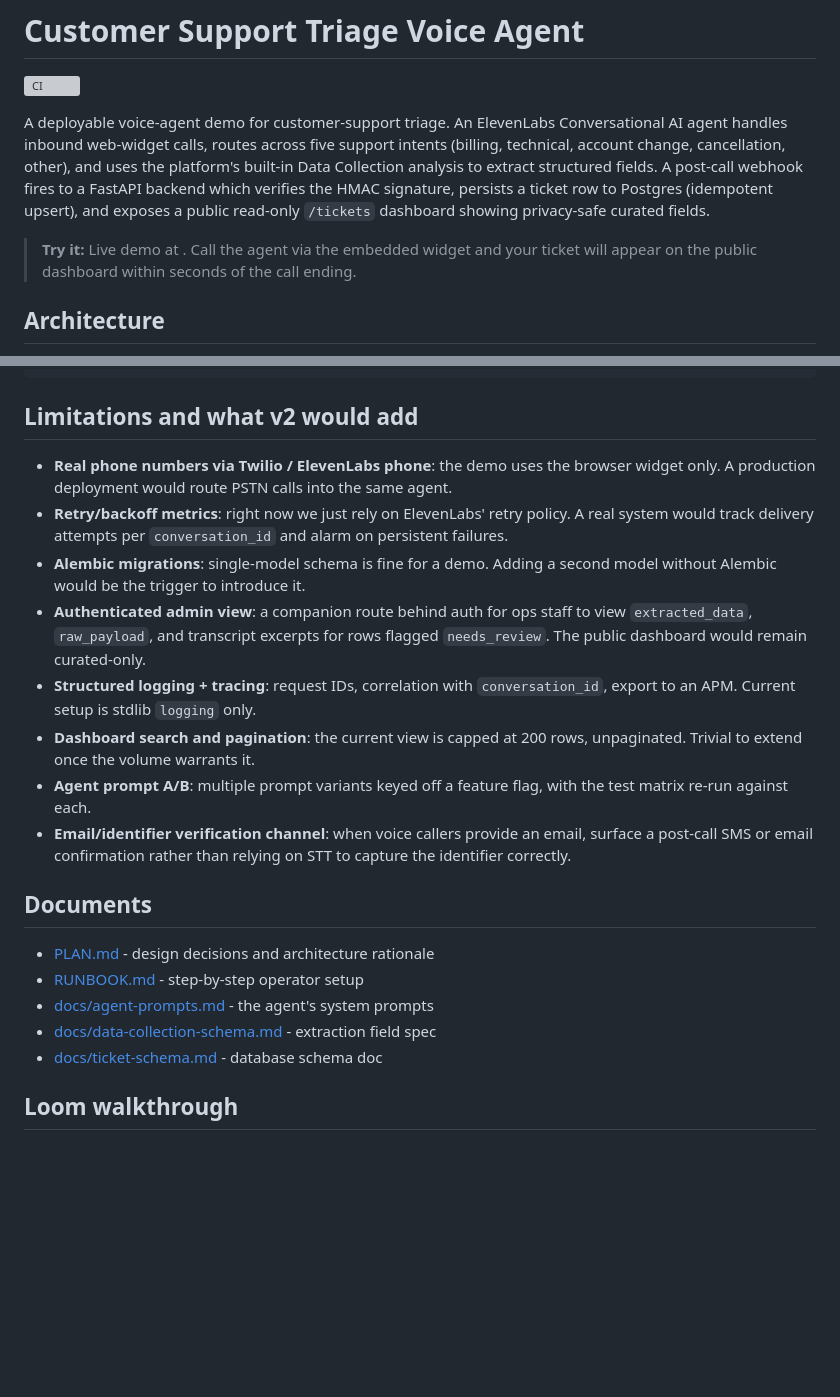
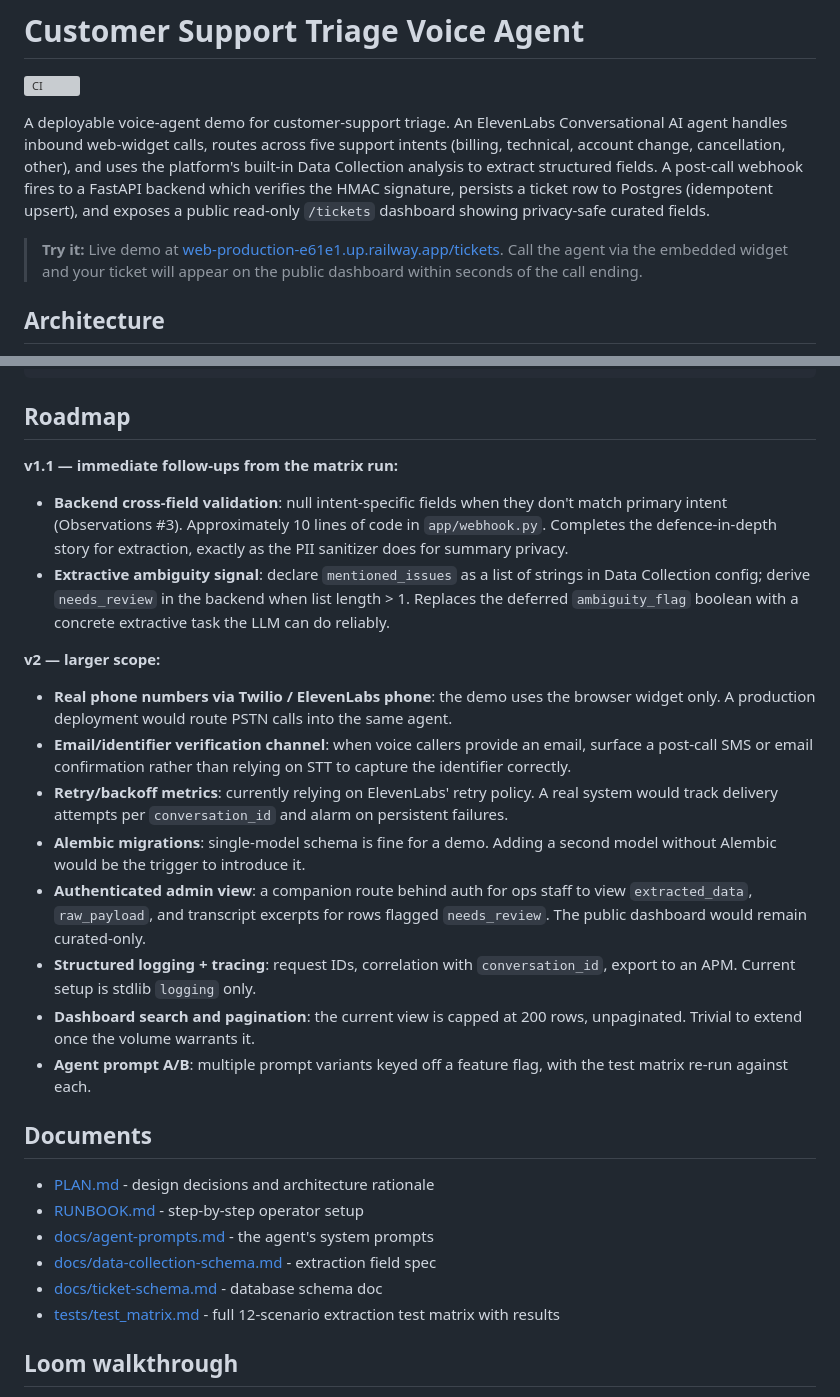
Before and after one commit to bradflavel/elevenlabs-support-triage, a Markdown page: README.md, 2 parts joined by grey strips. Drawn GitHub-style; blank space fills up the shorter version; grey boxes are pictures that could not be loaded.

````diff
--- a/README.md
+++ b/README.md
@@ -4,7 +4,7 @@
 
 A deployable voice-agent demo for customer-support triage. An ElevenLabs Conversational AI agent handles inbound web-widget calls, routes across five support intents (billing, technical, account change, cancellation, other), and uses the platform's built-in Data Collection analysis to extract structured fields. A post-call webhook fires to a FastAPI backend which verifies the HMAC signature, persists a ticket row to Postgres (idempotent upsert), and exposes a public read-only `/tickets` dashboard showing privacy-safe curated fields.
 
-> **Try it:** Live demo at <!-- RAILWAY_URL_PLACEHOLDER -->. Call the agent via the embedded widget and your ticket will appear on the public dashboard within seconds of the call ending.
+> **Try it:** Live demo at [web-production-e61e1.up.railway.app/tickets](https://web-production-e61e1.up.railway.app/tickets). Call the agent via the embedded widget and your ticket will appear on the public dashboard within seconds of the call ending.
 
 ## Architecture
 
@@ -181,16 +185,23 @@ elevenagents-support-triage/
     test_matrix.md          # scenario documentation
 ```
 
-## Limitations and what v2 would add
+## Roadmap
+
+**v1.1 — immediate follow-ups from the matrix run:**
+
+- **Backend cross-field validation**: null intent-specific fields when they don't match primary intent (Observations #3). Approximately 10 lines of code in `app/webhook.py`. Completes the defence-in-depth story for extraction, exactly as the PII sanitizer does for summary privacy.
+- **Extractive ambiguity signal**: declare `mentioned_issues` as a list of strings in Data Collection config; derive `needs_review` in the backend when list length > 1. Replaces the deferred `ambiguity_flag` boolean with a concrete extractive task the LLM can do reliably.
+
+**v2 — larger scope:**
 
 - **Real phone numbers via Twilio / ElevenLabs phone**: the demo uses the browser widget only. A production deployment would route PSTN calls into the same agent.
-- **Retry/backoff metrics**: right now we just rely on ElevenLabs' retry policy. A real system would track delivery attempts per `conversation_id` and alarm on persistent failures.
+- **Email/identifier verification channel**: when voice callers provide an email, surface a post-call SMS or email confirmation rather than relying on STT to capture the identifier correctly.
+- **Retry/backoff metrics**: currently relying on ElevenLabs' retry policy. A real system would track delivery attempts per `conversation_id` and alarm on persistent failures.
 - **Alembic migrations**: single-model schema is fine for a demo. Adding a second model without Alembic would be the trigger to introduce it.
 - **Authenticated admin view**: a companion route behind auth for ops staff to view `extracted_data`, `raw_payload`, and transcript excerpts for rows flagged `needs_review`. The public dashboard would remain curated-only.
 - **Structured logging + tracing**: request IDs, correlation with `conversation_id`, export to an APM. Current setup is stdlib `logging` only.
 - **Dashboard search and pagination**: the current view is capped at 200 rows, unpaginated. Trivial to extend once the volume warrants it.
 - **Agent prompt A/B**: multiple prompt variants keyed off a feature flag, with the test matrix re-run against each.
-- **Email/identifier verification channel**: when voice callers provide an email, surface a post-call SMS or email confirmation rather than relying on STT to capture the identifier correctly.
 
 ## Documents
 
@@ -199,6 +210,7 @@ elevenagents-support-triage/
 - [docs/agent-prompts.md](docs/agent-prompts.md) - the agent's system prompts
 - [docs/data-collection-schema.md](docs/data-collection-schema.md) - extraction field spec
 - [docs/ticket-schema.md](docs/ticket-schema.md) - database schema doc
+- [tests/test_matrix.md](tests/test_matrix.md) - full 12-scenario extraction test matrix with results
 
 ## Loom walkthrough
 
````
Also changed, not shown: other parts of README.md (+14 -10 lines), 1 other file.
